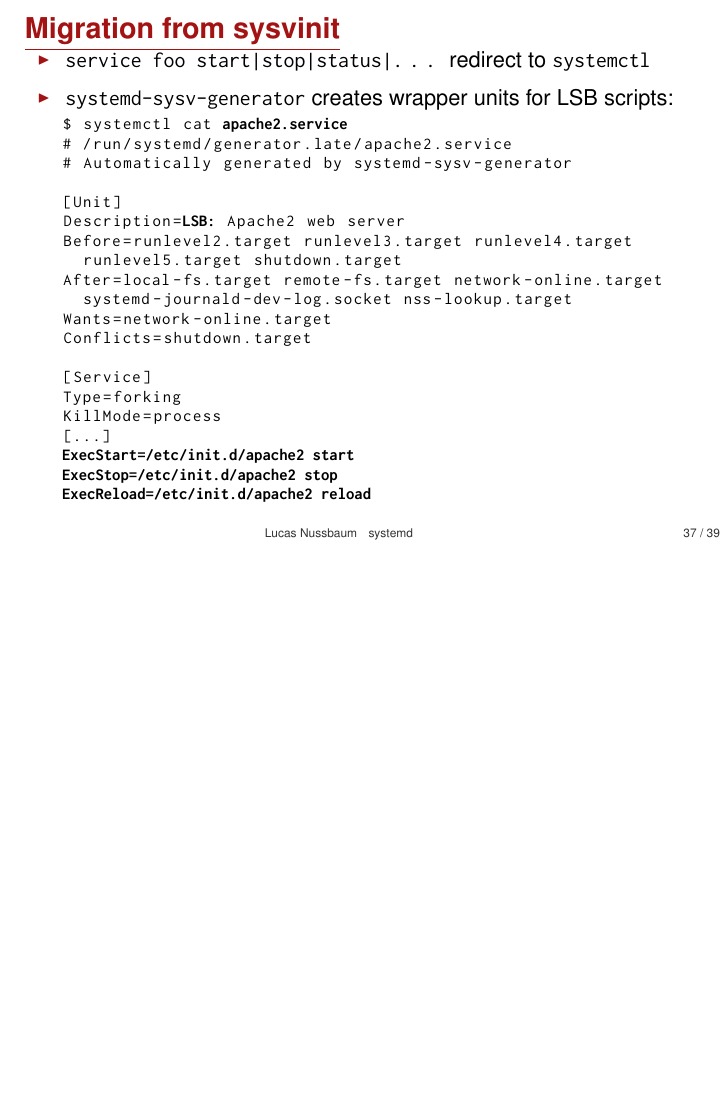
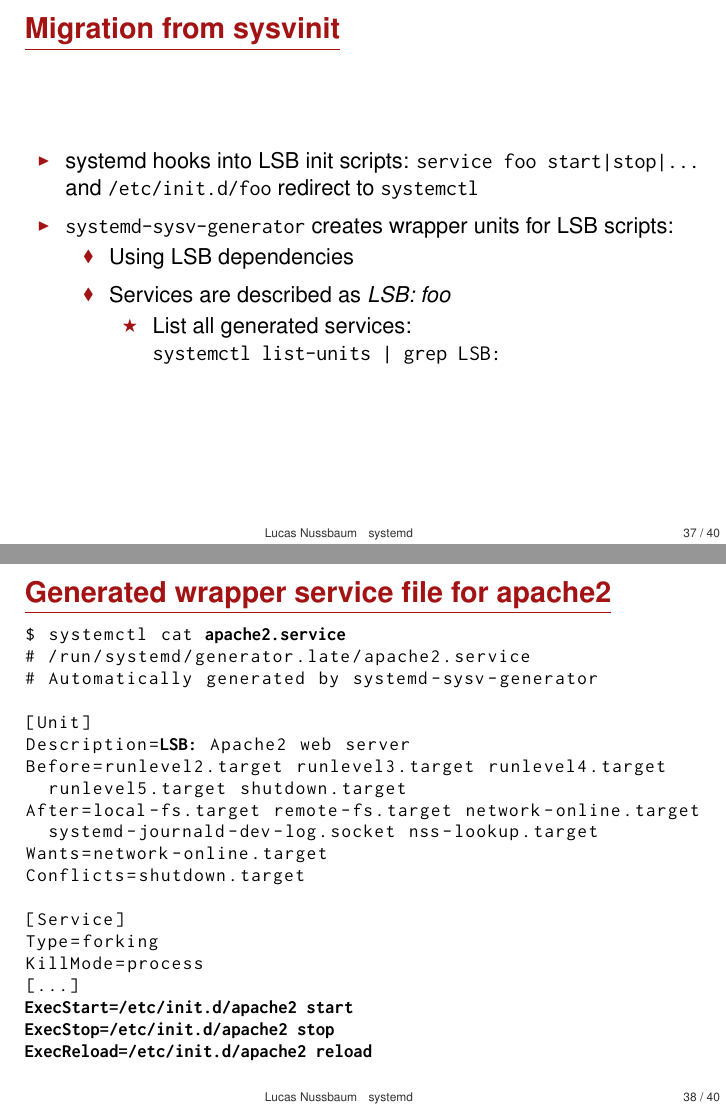
Before and after one commit to lnussbaum/slides-lectures, LaTeX slides (systemd.tex): page 37 of 39 before the commit and pages 37 and 38 of 40 after it, the two joined at a grey line, the shorter picture padded with empty space. Compiled offline with pdfLaTeX.

Commit message:
Split migration slide into two slides

```diff
--- a/systemd.tex
+++ b/systemd.tex
@@ -859,14 +859,25 @@
 \section{Migration from sysvinit}
 
 \begin{frame}[fragile]{Migration from sysvinit}
-\begin{itemize}
-	\item \texttt{service foo start|stop|status|\ldots} redirect to \texttt{systemctl}
-	\hbr
-\item \texttt{systemd-sysv-generator} creates wrapper units for LSB scripts:
+	\begin{itemize}
+		\item systemd hooks into LSB init scripts: \texttt{service foo start|stop|...} and \texttt{/etc/init.d/foo} redirect to \texttt{systemctl}
+			\hbr
+		\item \texttt{systemd-sysv-generator} creates wrapper units for LSB scripts:
+			\begin{itemize}
+				\item Using LSB dependencies
+					\hbr
+				\item Services are described as \textsl{LSB: foo}
+				\begin{itemize}
+				\item List all generated services:\\
+					\texttt{systemctl list-units | grep LSB:}
+			\end{itemize}
+			\end{itemize}
 	\end{itemize}
-	\vspace{-0.5em}
+\end{frame}
+
+\begin{frame}[fragile]{Generated wrapper service file for apache2}
 \begin{center}
-\begin{adjustbox}{height=0.40\textheight,keepaspectratio}
+\begin{adjustbox}{height=0.45\textheight,keepaspectratio}
 \begin{lstlisting}[basicstyle=\ttfamily\tiny,escapeinside={<<}]
 $ systemctl cat <\textbf{apache2.service}<
 # /run/systemd/generator.late/apache2.service
```
